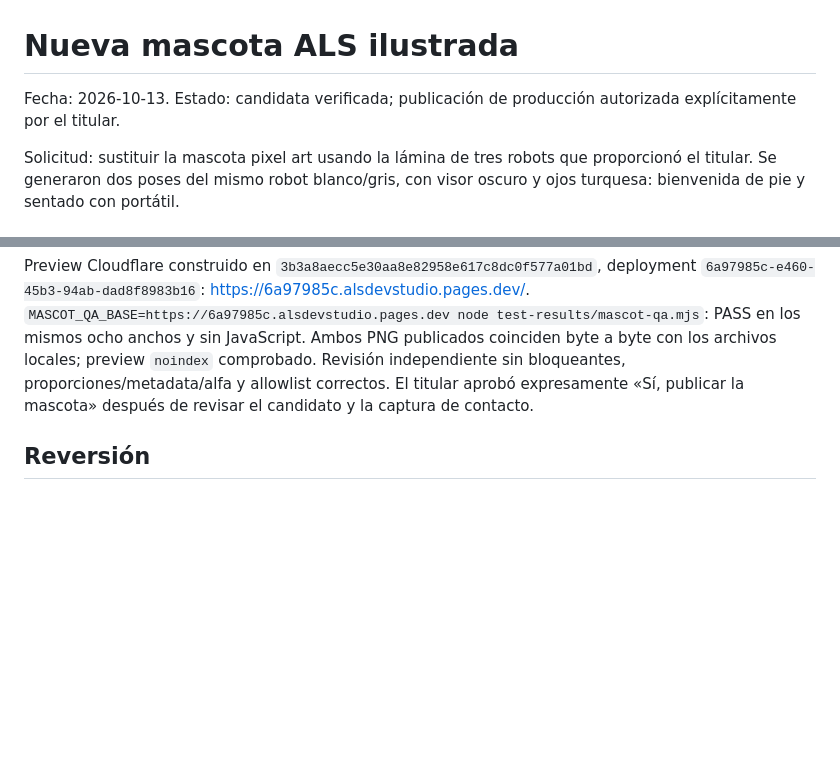
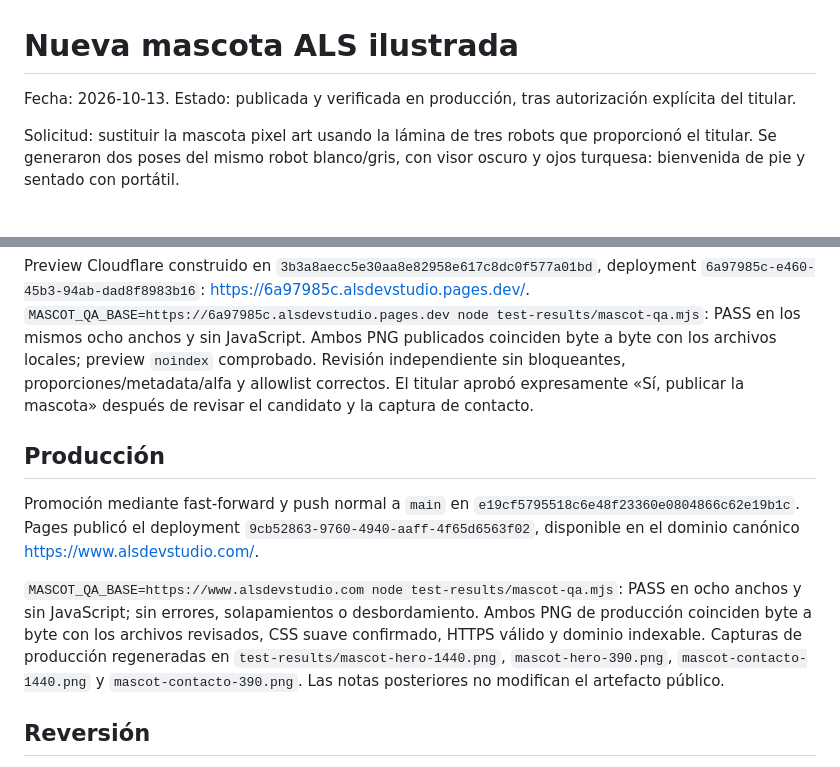
Before and after one commit to andresleosan/ALSDevStudio, a Markdown page: docs/MASCOT-02-REVISION.md, 2 parts joined by grey strips. Drawn GitHub-style; blank space fills up the shorter version.

Commit message:
docs: registrar verificación de nueva mascota en producción

```diff
--- a/docs/MASCOT-02-REVISION.md
+++ b/docs/MASCOT-02-REVISION.md
@@ -1,7 +1,7 @@
 # Nueva mascota ALS ilustrada
 
-Fecha: 2026-10-13. Estado: candidata verificada; publicación de producción
-autorizada explícitamente por el titular.
+Fecha: 2026-10-13. Estado: publicada y verificada en producción, tras autorización
+explícita del titular.
 
 Solicitud: sustituir la mascota pixel art usando la lámina de tres robots que
 proporcionó el titular. Se generaron dos poses del mismo robot blanco/gris, con
@@ -47,6 +47,21 @@ independiente sin bloqueantes, proporciones/metadata/alfa y allowlist correctos.
 El titular aprobó expresamente «Sí, publicar la mascota» después de revisar
 el candidato y la captura de contacto.
 
+## Producción
+
+Promoción mediante fast-forward y push normal a `main` en
+`e19cf5795518c6e48f23360e0804866c62e19b1c`. Pages publicó el deployment
+`9cb52863-9760-4940-aaff-4f65d6563f02`, disponible en el dominio canónico
+https://www.alsdevstudio.com/.
+
+`MASCOT_QA_BASE=https://www.alsdevstudio.com node test-results/mascot-qa.mjs`:
+PASS en ocho anchos y sin JavaScript; sin errores, solapamientos o desbordamiento.
+Ambos PNG de producción coinciden byte a byte con los archivos revisados, CSS
+suave confirmado, HTTPS válido y dominio indexable. Capturas de producción
+regeneradas en `test-results/mascot-hero-1440.png`, `mascot-hero-390.png`,
+`mascot-contacto-1440.png` y `mascot-contacto-390.png`.
+Las notas posteriores no modifican el artefacto público.
+
 ## Reversión
 
 Versión anterior: `a68c7d5d6d1d8f59b7c4594a729357ffe880375f`.
```
Also changed, not shown: tasks.md (+3 -2 lines).
